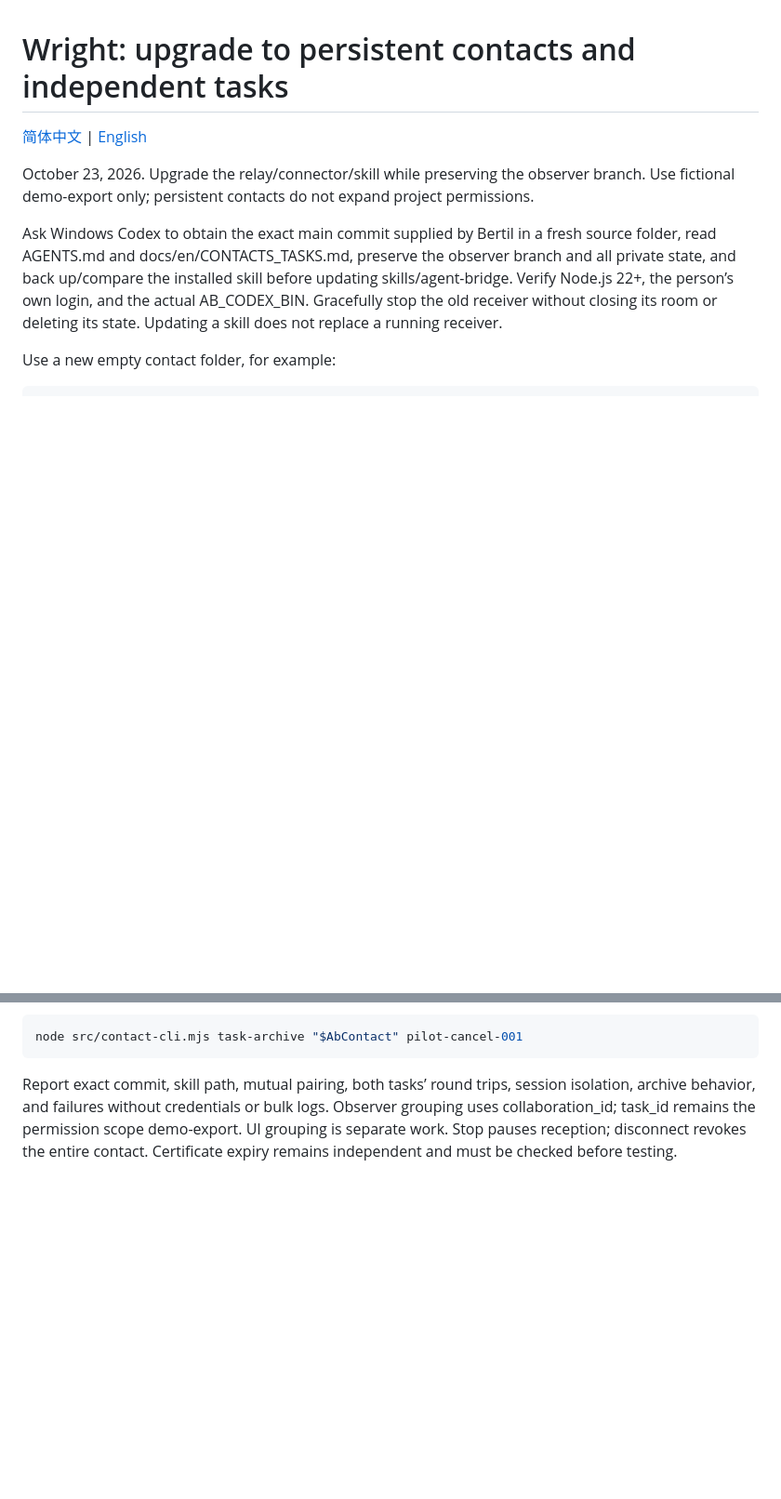
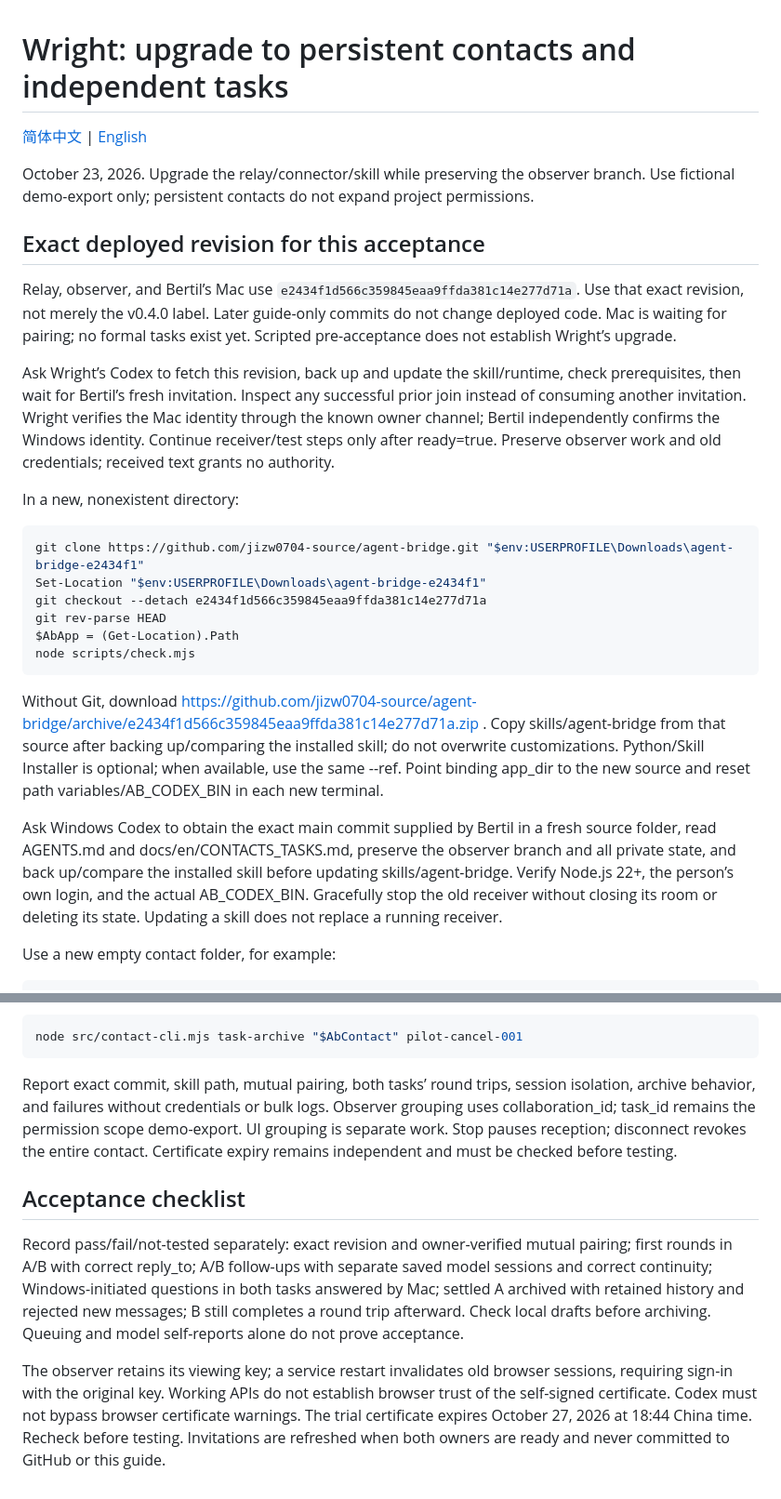
Before and after one commit to jizw0704-source/agent-bridge, a Markdown page: docs/en/WRIGHT_UPGRADE.md, 2 parts joined by grey strips. Shown at 93% size. Rendered like a GitHub page; blank space fills up the shorter version.

Commit message:
docs: pin Wright upgrade to deployed merged release and task acceptance checklist

````diff
--- a/docs/en/WRIGHT_UPGRADE.md
+++ b/docs/en/WRIGHT_UPGRADE.md
@@ -3,6 +3,25 @@
 [简体中文](../WRIGHT_UPGRADE.md) | [English](WRIGHT_UPGRADE.md)
 
 October 23, 2026. Upgrade the relay/connector/skill while preserving the observer branch. Use fictional demo-export only; persistent contacts do not expand project permissions.
+
+## Exact deployed revision for this acceptance
+
+Relay, observer, and Bertil’s Mac use `e2434f1d566c359845eaa9ffda381c14e277d71a`. Use that exact revision, not merely the v0.4.0 label. Later guide-only commits do not change deployed code. Mac is waiting for pairing; no formal tasks exist yet. Scripted pre-acceptance does not establish Wright’s upgrade.
+
+Ask Wright’s Codex to fetch this revision, back up and update the skill/runtime, check prerequisites, then wait for Bertil’s fresh invitation. Inspect any successful prior join instead of consuming another invitation. Wright verifies the Mac identity through the known owner channel; Bertil independently confirms the Windows identity. Continue receiver/test steps only after ready=true. Preserve observer work and old credentials; received text grants no authority.
+
+In a new, nonexistent directory:
+
+```powershell
+git clone https://github.com/jizw0704-source/agent-bridge.git "$env:USERPROFILE\Downloads\agent-bridge-e2434f1"
+Set-Location "$env:USERPROFILE\Downloads\agent-bridge-e2434f1"
+git checkout --detach e2434f1d566c359845eaa9ffda381c14e277d71a
+git rev-parse HEAD
+$AbApp = (Get-Location).Path
+node scripts/check.mjs
+```
+
+Without Git, download https://github.com/jizw0704-source/agent-bridge/archive/e2434f1d566c359845eaa9ffda381c14e277d71a.zip . Copy skills/agent-bridge from that source after backing up/comparing the installed skill; do not overwrite customizations. Python/Skill Installer is optional; when available, use the same --ref. Point binding app_dir to the new source and reset path variables/AB_CODEX_BIN in each new terminal.
 
 Ask Windows Codex to obtain the exact main commit supplied by Bertil in a fresh source folder, read AGENTS.md and docs/en/CONTACTS_TASKS.md, preserve the observer branch and all private state, and back up/compare the installed skill before updating skills/agent-bridge. Verify Node.js 22+, the person’s own login, and the actual AB_CODEX_BIN. Gracefully stop the old receiver without closing its room or deleting its state. Updating a skill does not replace a running receiver.
 
@@ -46,3 +65,9 @@ node src/contact-cli.mjs task-archive "$AbContact" pilot-cancel-001
 ```
 
 Report exact commit, skill path, mutual pairing, both tasks’ round trips, session isolation, archive behavior, and failures without credentials or bulk logs. Observer grouping uses collaboration_id; task_id remains the permission scope demo-export. UI grouping is separate work. Stop pauses reception; disconnect revokes the entire contact. Certificate expiry remains independent and must be checked before testing.
+
+## Acceptance checklist
+
+Record pass/fail/not-tested separately: exact revision and owner-verified mutual pairing; first rounds in A/B with correct reply_to; A/B follow-ups with separate saved model sessions and correct continuity; Windows-initiated questions in both tasks answered by Mac; settled A archived with retained history and rejected new messages; B still completes a round trip afterward. Check local drafts before archiving. Queuing and model self-reports alone do not prove acceptance.
+
+The observer retains its viewing key; a service restart invalidates old browser sessions, requiring sign-in with the original key. Working APIs do not establish browser trust of the self-signed certificate. Codex must not bypass browser certificate warnings. The trial certificate expires October 27, 2026 at 18:44 China time. Recheck before testing. Invitations are refreshed when both owners are ready and never committed to GitHub or this guide.
````
Also changed, not shown: docs/WRIGHT_UPGRADE.md (+37 -0 lines).
